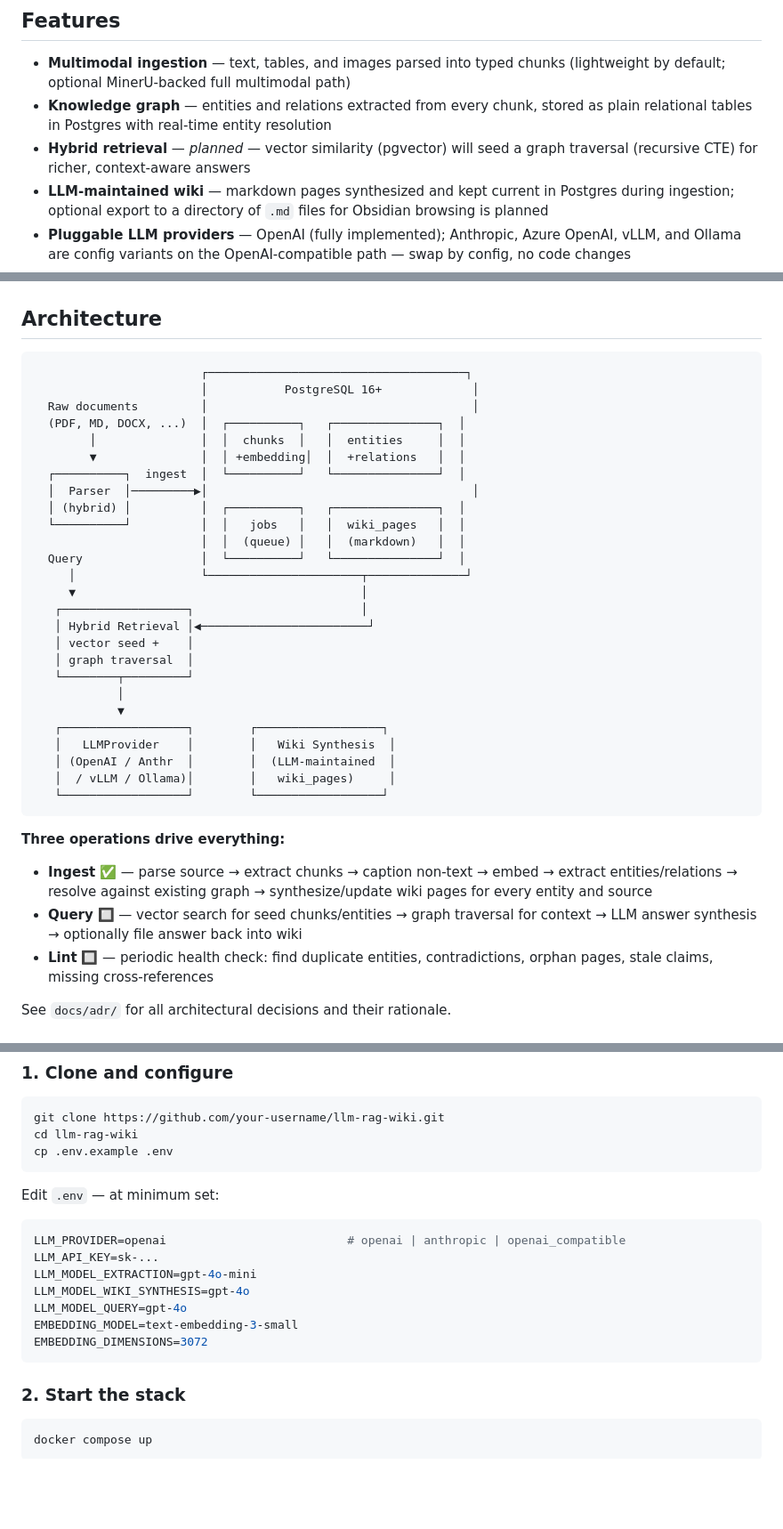
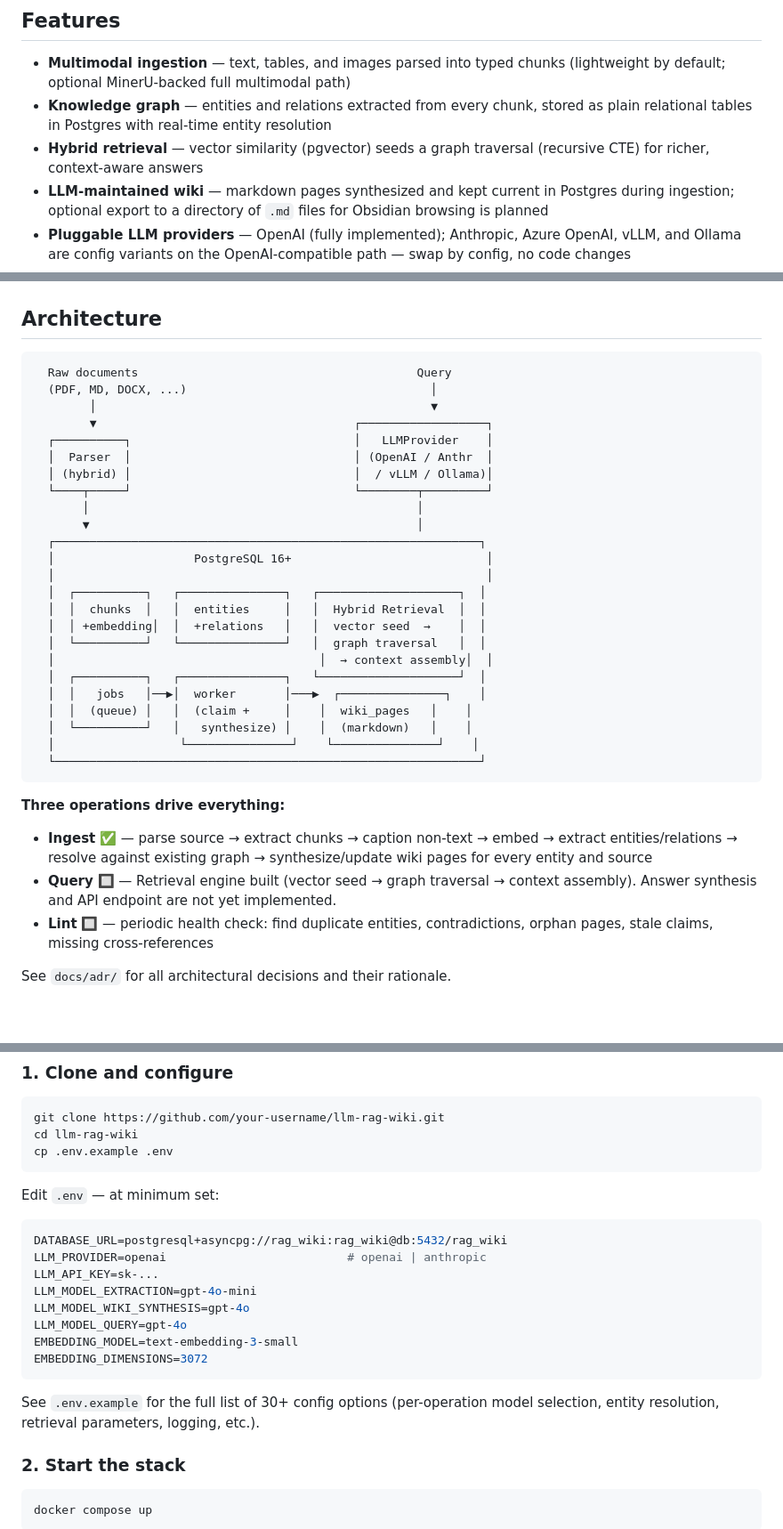
Before and after one commit to mrae43/rag-wiki, a Markdown page: README.md, 3 parts joined by grey strips. Shown at 89% size. Drawn GitHub-style; blank space fills up the shorter version.

Commit message:
docs: update AGENTS.md and README.md with hybrid retrieval details and clarifications (#40)

````diff
--- a/README.md
+++ b/README.md
@@ -13,7 +13,7 @@ Most RAG systems rediscover knowledge from scratch on every query. **LLM RAG Wik
 
 - **Multimodal ingestion** — text, tables, and images parsed into typed chunks (lightweight by default; optional MinerU-backed full multimodal path)
 - **Knowledge graph** — entities and relations extracted from every chunk, stored as plain relational tables in Postgres with real-time entity resolution
-- **Hybrid retrieval** — *planned* — vector similarity (pgvector) will seed a graph traversal (recursive CTE) for richer, context-aware answers
+- **Hybrid retrieval** — vector similarity (pgvector) seeds a graph traversal (recursive CTE) for richer, context-aware answers
 - **LLM-maintained wiki** — markdown pages synthesized and kept current in Postgres during ingestion; optional export to a directory of `.md` files for Obsidian browsing is planned
 - **Pluggable LLM providers** — OpenAI (fully implemented); Anthropic, Azure OpenAI, vLLM, and Ollama are config variants on the OpenAI-compatible path — swap by config, no code changes
 - **Single Postgres backend** — vectors, knowledge graph, job queue, and wiki pages all in one database; no Redis, no Neo4j, no separate vector store
@@ -26,38 +26,36 @@ Most RAG systems rediscover knowledge from scratch on every query. **LLM RAG Wik
 ## Architecture
 
 ```
-                        ┌─────────────────────────────────────┐
-                        │           PostgreSQL 16+             │
-  Raw documents         │                                      │
-  (PDF, MD, DOCX, ...)  │  ┌──────────┐   ┌───────────────┐  │
-        │               │  │  chunks  │   │  entities     │  │
-        ▼               │  │ +embedding│  │  +relations   │  │
-  ┌──────────┐  ingest  │  └──────────┘   └───────────────┘  │
-  │  Parser  │─────────▶│                                      │
-  │ (hybrid) │          │  ┌──────────┐   ┌───────────────┐  │
-  └──────────┘          │  │   jobs   │   │  wiki_pages   │  │
-                        │  │  (queue) │   │  (markdown)   │  │
-  Query                 │  └──────────┘   └───────────────┘  │
-     │                  └──────────────────────┬──────────────┘
-     ▼                                         │
-   ┌──────────────────┐                        │
-   │ Hybrid Retrieval │◀────────────────────────┘
-   │ vector seed +    │
-   │ graph traversal  │
-   └────────┬─────────┘
-            │
-            ▼
-   ┌──────────────────┐        ┌──────────────────┐
-   │   LLMProvider    │        │   Wiki Synthesis  │
-   │ (OpenAI / Anthr  │        │  (LLM-maintained  │
-   │  / vLLM / Ollama)│        │   wiki_pages)     │
-   └──────────────────┘        └──────────────────┘
+  Raw documents                                        Query
+  (PDF, MD, DOCX, ...)                                   │
+        │                                                ▼
+        ▼                                     ┌──────────────────┐
+  ┌──────────┐                                │   LLMProvider    │
+  │  Parser  │                                │ (OpenAI / Anthr  │
+  │ (hybrid) │                                │  / vLLM / Ollama)│
+  └────┬─────┘                                └────────┬─────────┘
+       │                                               │
+       ▼                                               │
+  ┌─────────────────────────────────────────────────────────────┐
+  │                    PostgreSQL 16+                            │
+  │                                                              │
+  │  ┌──────────┐   ┌───────────────┐   ┌────────────────────┐  │
+  │  │  chunks  │   │  entities     │   │  Hybrid Retrieval  │  │
+  │  │ +embedding│  │  +relations   │   │  vector seed  →    │  │
+  │  └──────────┘   └───────────────┘   │  graph traversal   │  │
+  │                                      │  → context assembly│  │
+  │  ┌──────────┐   ┌───────────────┐   └────────────────────┘  │
+  │  │   jobs   │──▶│  worker       │───▶  ┌───────────────┐    │
+  │  │  (queue) │   │  (claim +     │    │  wiki_pages   │    │
+  │  └──────────┘   │   synthesize) │    │  (markdown)   │    │
+  │                  └───────────────┘    └───────────────┘    │
+  └─────────────────────────────────────────────────────────────┘
 ```
 
 **Three operations drive everything:**
 
 - **Ingest** ✅ — parse source → extract chunks → caption non-text → embed → extract entities/relations → resolve against existing graph → synthesize/update wiki pages for every entity and source
-- **Query** 🔲 — vector search for seed chunks/entities → graph traversal for context → LLM answer synthesis → optionally file answer back into wiki
+- **Query** 🔲 — Retrieval engine built (vector seed → graph traversal → context assembly). Answer synthesis and API endpoint are not yet implemented.
 - **Lint** 🔲 — periodic health check: find duplicate entities, contradictions, orphan pages, stale claims, missing cross-references
 
 See `docs/adr/` for all architectural decisions and their rationale.
@@ -107,7 +105,8 @@ cp .env.example .env
 Edit `.env` — at minimum set:
 
 ```env
-LLM_PROVIDER=openai                          # openai | anthropic | openai_compatible
+DATABASE_URL=postgresql+asyncpg://rag_wiki:rag_wiki@db:5432/rag_wiki
+LLM_PROVIDER=openai                          # openai | anthropic
 LLM_API_KEY=sk-...
 LLM_MODEL_EXTRACTION=gpt-4o-mini
 LLM_MODEL_WIKI_SYNTHESIS=gpt-4o
@@ -115,6 +114,9 @@ LLM_MODEL_QUERY=gpt-4o
 EMBEDDING_MODEL=text-embedding-3-small
 EMBEDDING_DIMENSIONS=3072
 ```
+
+See `.env.example` for the full list of 30+ config options (per-operation model
+selection, entity resolution, retrieval parameters, logging, etc.).
 
 ### 2. Start the stack
 
````
Also changed, not shown: other parts of README.md (+22 -8 lines), AGENTS.md (+7 -5 lines).
